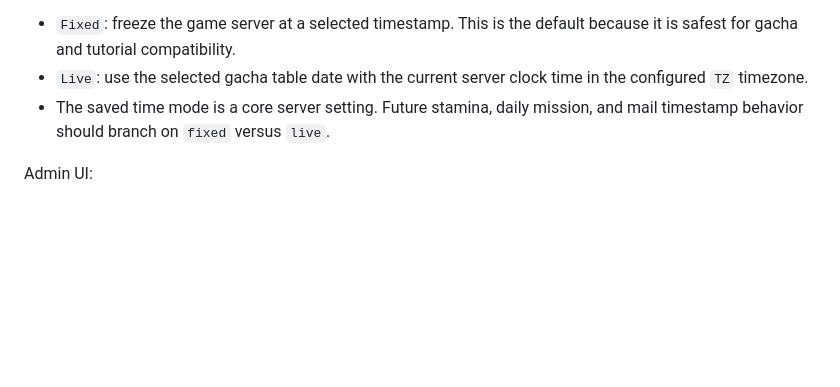
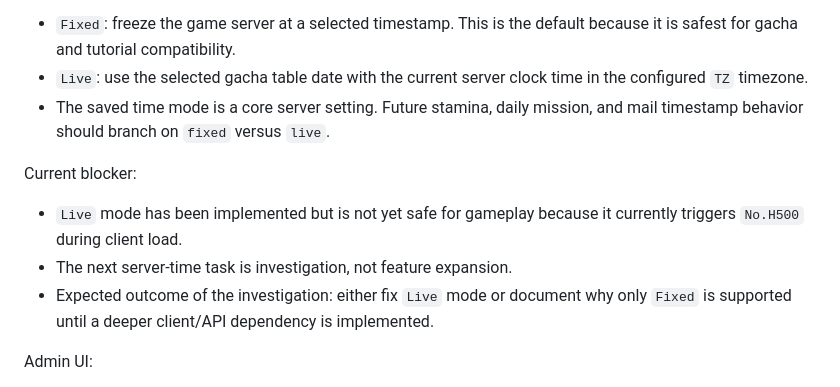
Before and after one commit to YeonSD/starpoint-multi, a Markdown page: docs/development-plan.md, the part around one of its changes. Rendered like a GitHub page; blank space fills up the shorter version.

```diff
--- a/docs/development-plan.md
+++ b/docs/development-plan.md
@@ -18,6 +53,12 @@ Target behavior:
 - `Fixed`: freeze the game server at a selected timestamp. This is the default because it is safest for gacha and tutorial compatibility.
 - `Live`: use the selected gacha table date with the current server clock time in the configured `TZ` timezone.
 - The saved time mode is a core server setting. Future stamina, daily mission, and mail timestamp behavior should branch on `fixed` versus `live`.
+
+Current blocker:
+
+- `Live` mode has been implemented but is not yet safe for gameplay because it currently triggers `No.H500` during client load.
+- The next server-time task is investigation, not feature expansion.
+- Expected outcome of the investigation: either fix `Live` mode or document why only `Fixed` is supported until a deeper client/API dependency is implemented.
 
 Admin UI:
 
```
Also changed, not shown: other parts of docs/development-plan.md (+35 -0 lines).
